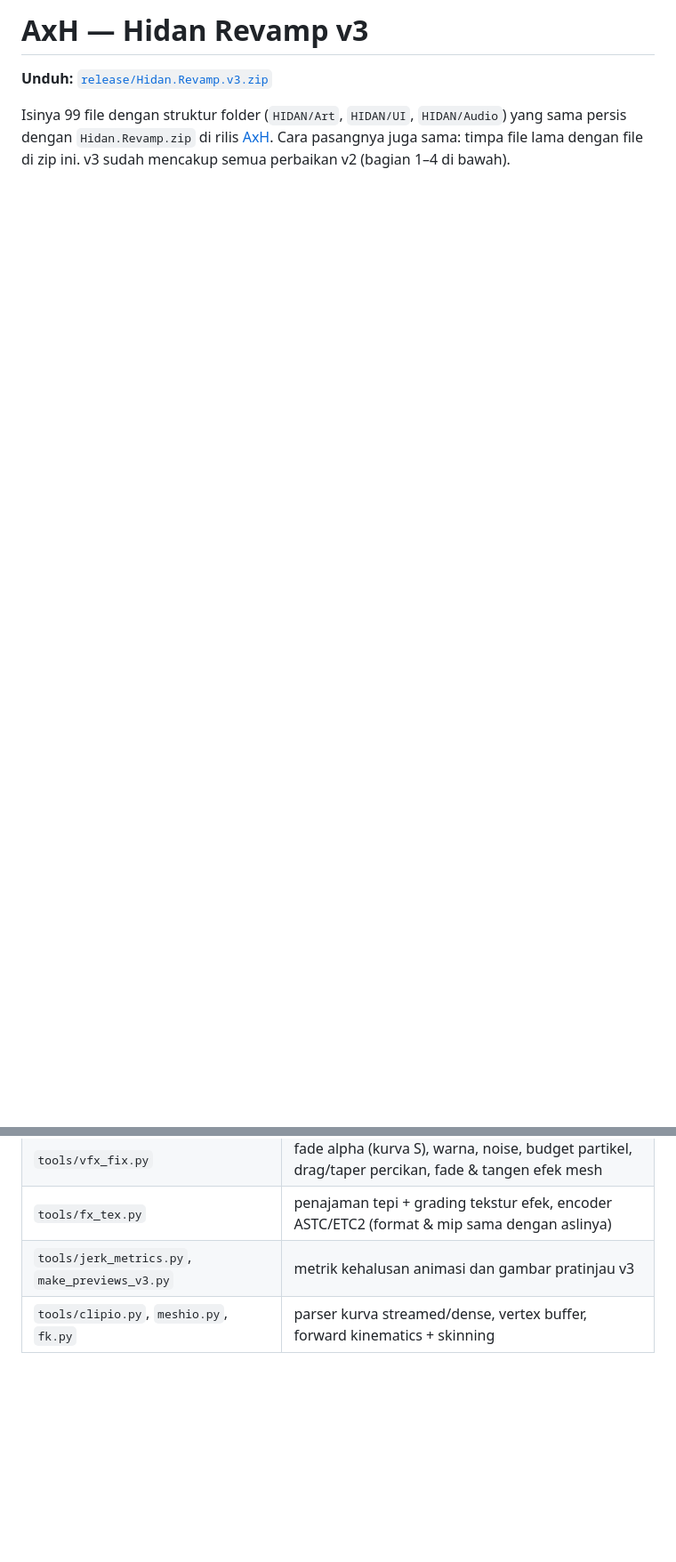
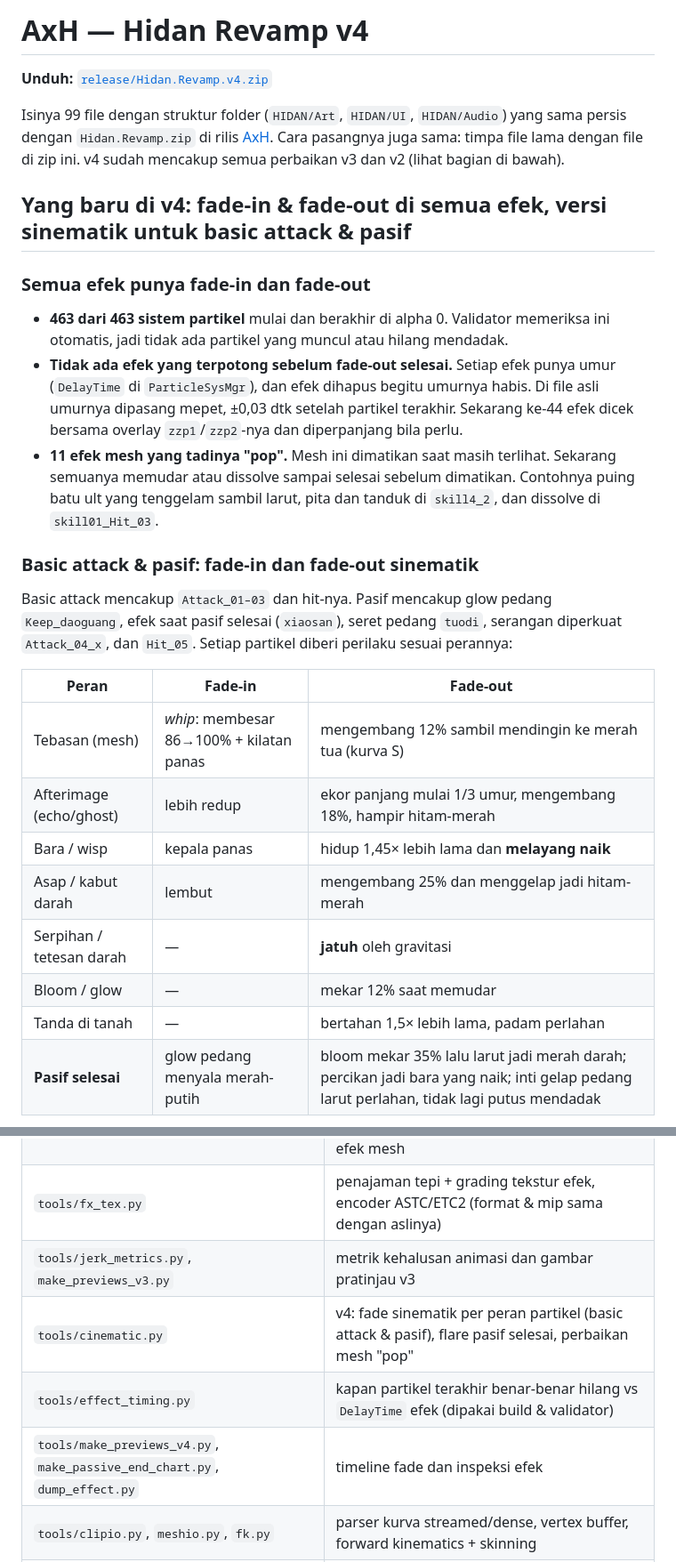
Before and after one commit to yuuichi1286-hash/AxH, a Markdown page: README.md, 2 parts joined by grey strips. Shown at 89% size. GitHub-like rendering; blank space fills up the shorter version.

```diff
--- a/README.md
+++ b/README.md
@@ -1,7 +1,38 @@
-# AxH — Hidan Revamp v3
+# AxH — Hidan Revamp v4
 
-**Unduh:** [`release/Hidan.Revamp.v3.zip`](release/Hidan.Revamp.v3.zip)
+**Unduh:** [`release/Hidan.Revamp.v4.zip`](release/Hidan.Revamp.v4.zip)
 
 Isinya 99 file dengan struktur folder (`HIDAN/Art`, `HIDAN/UI`, `HIDAN/Audio`) yang sama persis dengan
 `Hidan.Revamp.zip` di rilis [AxH](https://github.com/yuuichi1286-hash/AxH/releases/tag/AxH). Cara pasangnya juga
-sama: timpa file lama dengan file di zip ini. v3 sudah mencakup semua perbaikan v2 (bagian 1–4 di bawah).
+sama: timpa file lama dengan file di zip ini. v4 sudah mencakup semua perbaikan v3 dan v2 (lihat bagian di bawah).
+
+## Yang baru di v4: fade-in & fade-out di semua efek, versi sinematik untuk basic attack & pasif
+
+### Semua efek punya fade-in dan fade-out
+
+- **463 dari 463 sistem partikel** mulai dan berakhir di alpha 0. Validator memeriksa ini otomatis, jadi tidak ada
+  partikel yang muncul atau hilang mendadak.
+- **Tidak ada efek yang terpotong sebelum fade-out selesai.** Setiap efek punya umur (`DelayTime` di
+  `ParticleSysMgr`), dan efek dihapus begitu umurnya habis. Di file asli umurnya dipasang mepet, ±0,03 dtk setelah
+  partikel terakhir. Sekarang ke-44 efek dicek bersama overlay `zzp1`/`zzp2`-nya dan diperpanjang bila perlu.
+- **11 efek mesh yang tadinya "pop".** Mesh ini dimatikan saat masih terlihat. Sekarang semuanya memudar atau
+  dissolve sampai selesai sebelum dimatikan. Contohnya puing batu ult yang tenggelam sambil larut, pita dan tanduk
+  di `skill4_2`, dan dissolve di `skill01_Hit_03`.
+
+### Basic attack & pasif: fade-in dan fade-out sinematik
+
+Basic attack mencakup `Attack_01–03` dan hit-nya. Pasif mencakup glow pedang `Keep_daoguang`, efek saat pasif
+selesai (`xiaosan`), seret pedang `tuodi`, serangan diperkuat `Attack_04_x`, dan `Hit_05`. Setiap partikel diberi
+perilaku sesuai perannya:
+
+| Peran | Fade-in | Fade-out |
+|---|---|---|
+| Tebasan (mesh) | *whip*: membesar 86→100% + kilatan panas | mengembang 12% sambil mendingin ke merah tua (kurva S) |
+| Afterimage (echo/ghost) | lebih redup | ekor panjang mulai 1/3 umur, mengembang 18%, hampir hitam-merah |
+| Bara / wisp | kepala panas | hidup 1,45× lebih lama dan **melayang naik** |
+| Asap / kabut darah | lembut | mengembang 25% dan menggelap jadi hitam-merah |
+| Serpihan / tetesan darah | — | **jatuh** oleh gravitasi |
+| Bloom / glow | — | mekar 12% saat memudar |
+| Tanda di tanah | — | bertahan 1,5× lebih lama, padam perlahan |
+| **Pasif selesai** | glow pedang menyala merah-putih | bloom mekar 35% lalu larut jadi merah darah; percikan jadi bara yang naik; inti gelap pedang larut perlahan, tidak lagi putus mendadak |
+
@@ -189,6 +238,9 @@ python tools/make_previews.py orig/HIDAN out/HIDAN docs/previews   # gambar sebe
 | `tools/vfx_fix.py` | fade alpha (kurva S), warna, noise, budget partikel, drag/taper percikan, fade & tangen efek mesh |
 | `tools/fx_tex.py` | penajaman tepi + grading tekstur efek, encoder ASTC/ETC2 (format & mip sama dengan aslinya) |
 | `tools/jerk_metrics.py`, `make_previews_v3.py` | metrik kehalusan animasi dan gambar pratinjau v3 |
+| `tools/cinematic.py` | v4: fade sinematik per peran partikel (basic attack & pasif), flare pasif selesai, perbaikan mesh "pop" |
+| `tools/effect_timing.py` | kapan partikel terakhir benar-benar hilang vs `DelayTime` efek (dipakai build & validator) |
+| `tools/make_previews_v4.py`, `make_passive_end_chart.py`, `dump_effect.py` | timeline fade dan inspeksi efek |
 | `tools/clipio.py`, `meshio.py`, `fk.py` | parser kurva streamed/dense, vertex buffer, forward kinematics + skinning |
 | `tools/toon_preview.py`, `filmstrip.py`, `render_obj.py` | renderer software untuk pratinjau |
 | `docs/build_report.json` | rincian perubahan per bundle |
```
Also changed, not shown: other parts of README.md (+18 -0 lines), docs/previews/10_pasif_fade_timeline.png (added), docs/previews/11_pasif_selesai_flare.png (added), docs/previews/9_basic_attack_fade_timeline.png (added), 10 other files.
